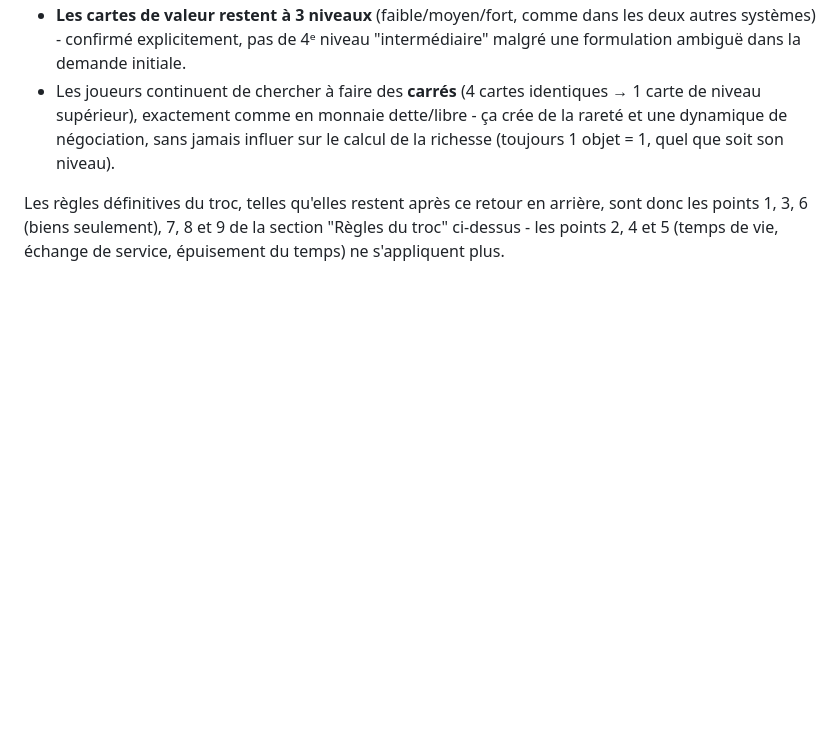
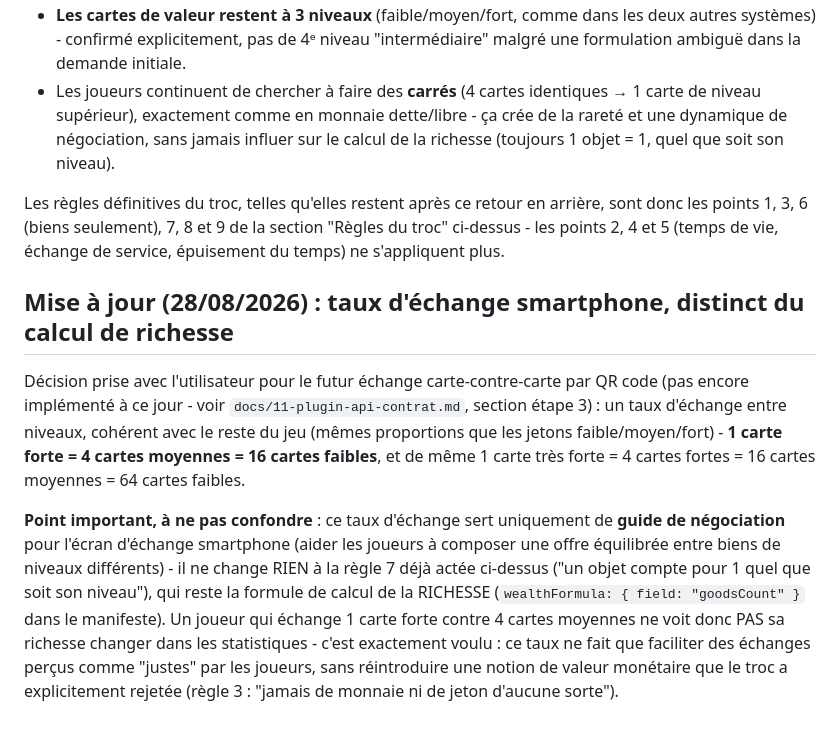
Before and after one commit to christian-michel/jegeco, a Markdown page: docs/10-etape-plugins-troc.md, the part around the change. Rendered like a GitHub page; blank space fills up the shorter version.

```diff
--- a/docs/10-etape-plugins-troc.md
+++ b/docs/10-etape-plugins-troc.md
@@ -149,3 +149,25 @@ Les règles définitives du troc, telles qu'elles restent après ce retour en
 arrière, sont donc les points 1, 3, 6 (biens seulement), 7, 8 et 9 de la
 section "Règles du troc" ci-dessus - les points 2, 4 et 5 (temps de vie,
 échange de service, épuisement du temps) ne s'appliquent plus.
+
+## Mise à jour (28/08/2026) : taux d'échange smartphone, distinct du calcul de richesse
+
+Décision prise avec l'utilisateur pour le futur échange carte-contre-carte
+par QR code (pas encore implémenté à ce jour - voir
+`docs/11-plugin-api-contrat.md`, section étape 3) : un taux d'échange entre
+niveaux, cohérent avec le reste du jeu (mêmes proportions que les jetons
+faible/moyen/fort) - **1 carte forte = 4 cartes moyennes = 16 cartes
+faibles**, et de même 1 carte très forte = 4 cartes fortes = 16 cartes
+moyennes = 64 cartes faibles.
+
+**Point important, à ne pas confondre** : ce taux d'échange sert uniquement
+de **guide de négociation** pour l'écran d'échange smartphone (aider les
+joueurs à composer une offre équilibrée entre biens de niveaux différents) -
+il ne change RIEN à la règle 7 déjà actée ci-dessus ("un objet compte pour 1
+quel que soit son niveau"), qui reste la formule de calcul de la RICHESSE
+(`wealthFormula: { field: "goodsCount" }` dans le manifeste). Un joueur qui
+échange 1 carte forte contre 4 cartes moyennes ne voit donc PAS sa richesse
+changer dans les statistiques - c'est exactement voulu : ce taux ne fait que
+faciliter des échanges perçus comme "justes" par les joueurs, sans réintroduire
+une notion de valeur monétaire que le troc a explicitement rejetée (règle 3 :
+"jamais de monnaie ni de jeton d'aucune sorte").
```
Also changed, not shown: docs/11-plugin-api-contrat.md (+57 -25 lines), docs/12-guide-creer-systeme-echange.md (+38 -20 lines).
